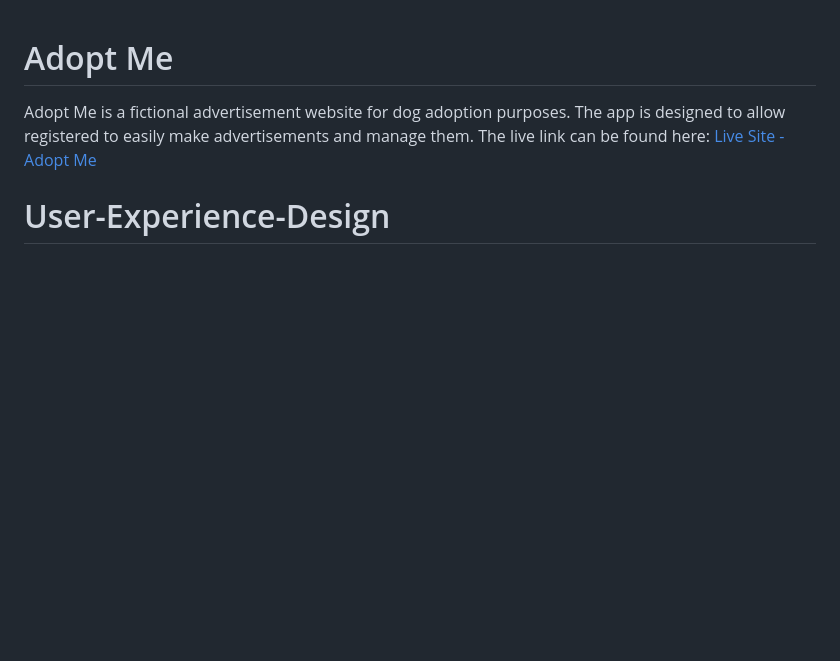
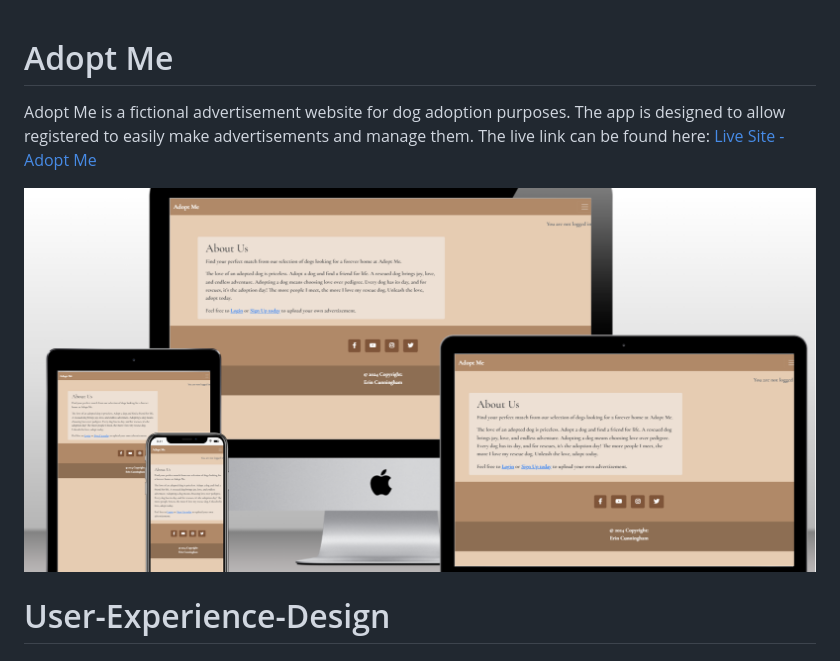
Before and after one commit to erincunningham7/pp4-project-portfolio-four, a Markdown page: README.md, the part around the change. Rendered like a GitHub page; pictures changed too: static/images/adopt-me-mockup.png (added); blank space fills up the shorter version.

Commit message:
add mockup image to images and readme

```diff
--- a/README.md
+++ b/README.md
@@ -2,6 +2,8 @@
 
 Adopt Me is a fictional advertisement website for dog adoption purposes. The app is designed to allow registered to easily make advertisements and manage them.
 The live link can be found here: [Live Site - Adopt Me](https://pp4-adopt-me-7acd5b9ef50f.herokuapp.com/)
+
+![Mock Up](static/images/adopt-me-mockup.png)
 
 # User-Experience-Design
 
```
